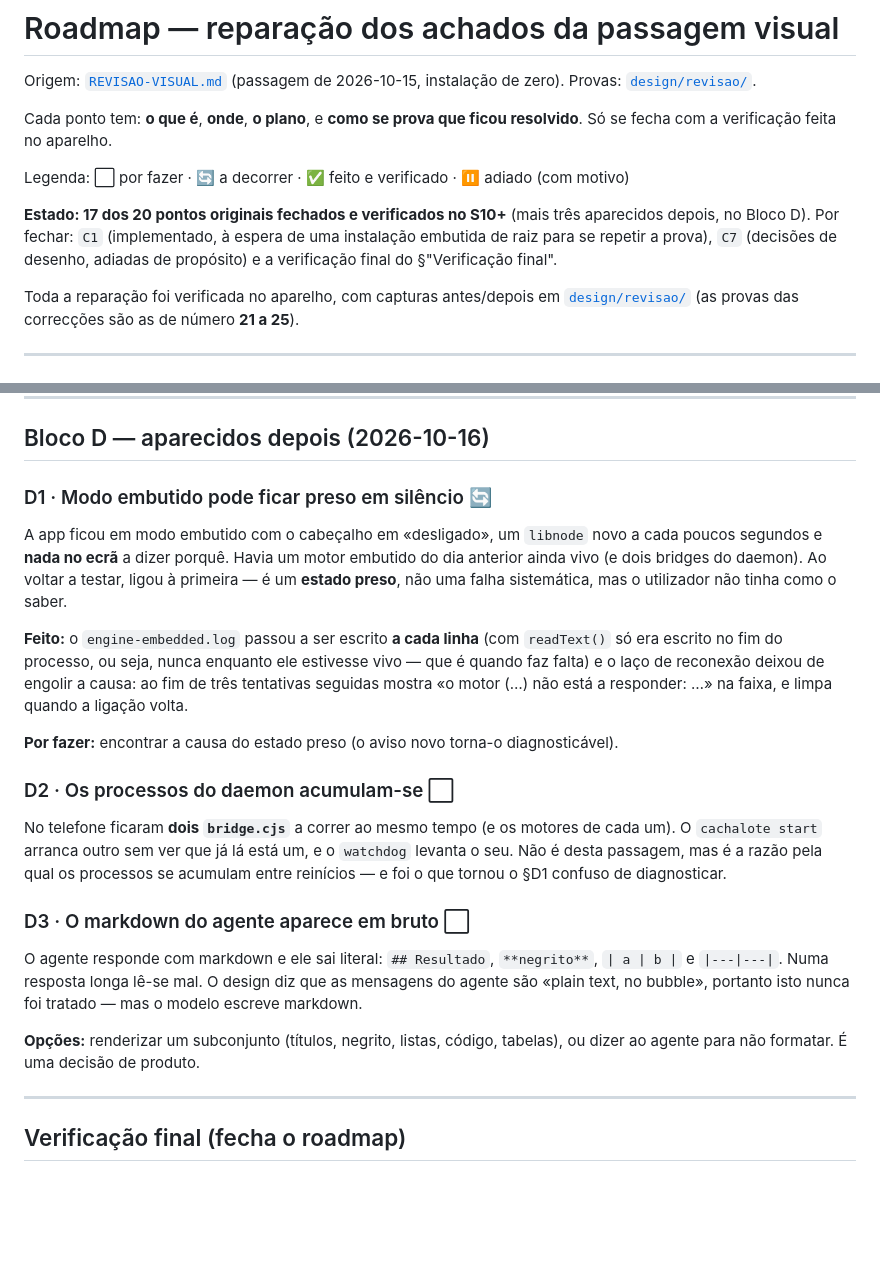
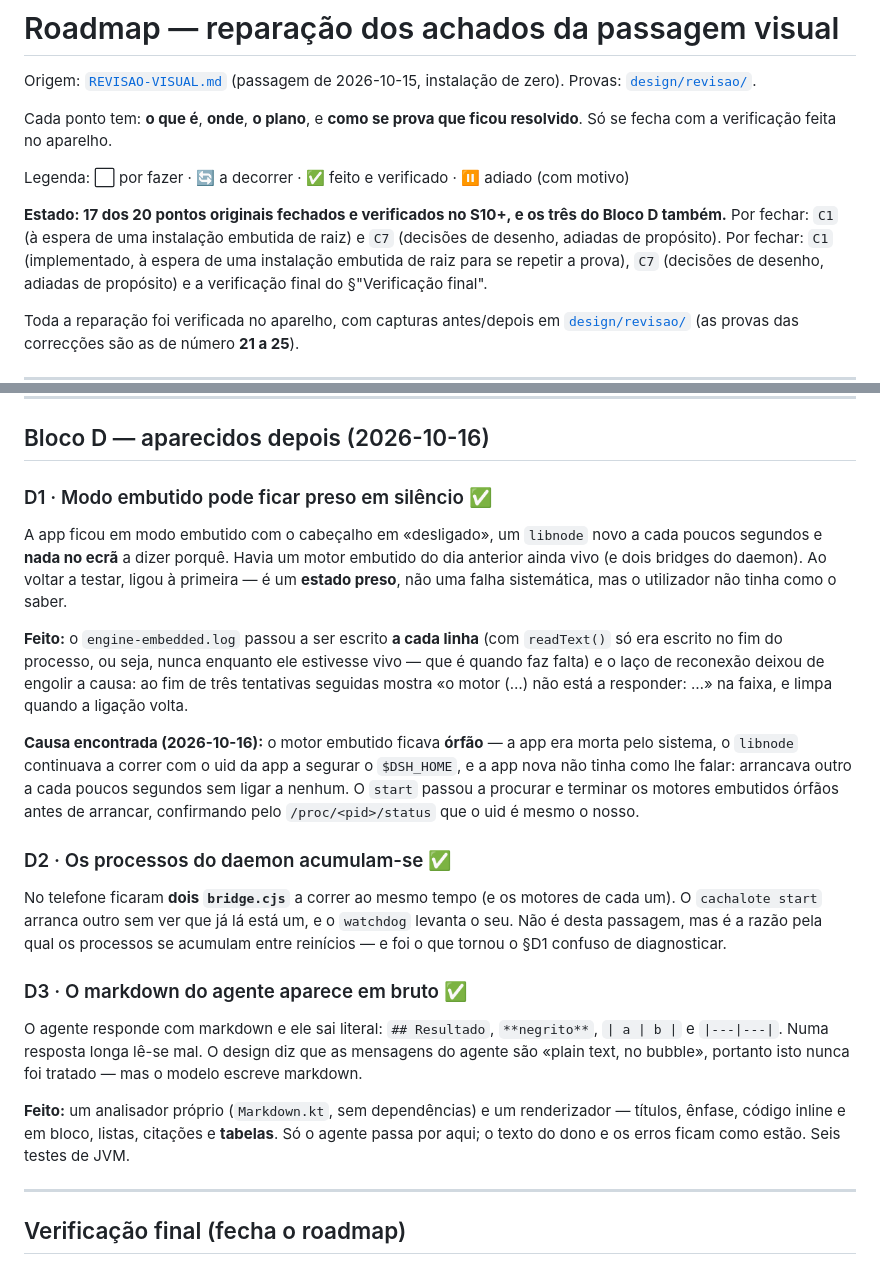
Before and after one commit to ricardojrgpimentel/cachalote, a Markdown page: ROADMAP.md, 2 parts joined by grey strips. GitHub-like rendering; blank space fills up the shorter version.

Commit message:
roadmap: o Bloco D fechado -- embutido, processos e markdown
Os tres pontos que tinham aparecido a seguir a passagem estao resolvidos e verificados no
S10+: o motor embutido orfao (D1), os processos do daemon que se acumulavam (D2) e o
markdown em bruto (D3).

Ficam por fechar apenas o `C1` (a integridade do kernel embutido, que espera por uma
instalacao embutida de raiz para se repetir a prova) e o `C7` (observacoes de desenho, que
sao decisoes e nao defeitos).

```diff
--- a/ROADMAP.md
+++ b/ROADMAP.md
@@ -8,7 +8,7 @@ fecha com a verificação feita no aparelho.
 
 Legenda: ⬜ por fazer · 🔄 a decorrer · ✅ feito e verificado · ⏸️ adiado (com motivo)
 
-**Estado: 17 dos 20 pontos originais fechados e verificados no S10+** (mais três aparecidos depois, no Bloco D). Por fechar: `C1` (implementado, à espera de
+**Estado: 17 dos 20 pontos originais fechados e verificados no S10+, e os três do Bloco D também.** Por fechar: `C1` (à espera de uma instalação embutida de raiz) e `C7` (decisões de desenho, adiadas de propósito). Por fechar: `C1` (implementado, à espera de
 uma instalação embutida de raiz para se repetir a prova), `C7` (decisões de desenho, adiadas de
 propósito) e a verificação final do §"Verificação final".
 
@@ -160,7 +160,7 @@ configurados», texto a 10 sp, rodapé com palavra órfã, duplicação no passo
 
 ## Bloco D — aparecidos depois (2026-10-16)
 
-### D1 · Modo embutido pode ficar preso em silêncio 🔄
+### D1 · Modo embutido pode ficar preso em silêncio ✅
 A app ficou em modo embutido com o cabeçalho em «desligado», um `libnode` novo a cada poucos
 segundos e **nada no ecrã** a dizer porquê. Havia um motor embutido do dia anterior ainda vivo (e
 dois bridges do daemon). Ao voltar a testar, ligou à primeira — é um **estado preso**, não uma falha
@@ -171,21 +171,26 @@ escrito no fim do processo, ou seja, nunca enquanto ele estivesse vivo — que
 laço de reconexão deixou de engolir a causa: ao fim de três tentativas seguidas mostra «o motor (…)
 não está a responder: …» na faixa, e limpa quando a ligação volta.
 
-**Por fazer:** encontrar a causa do estado preso (o aviso novo torna-o diagnosticável).
+**Causa encontrada (2026-10-16):** o motor embutido ficava **órfão** — a app era morta pelo
+sistema, o `libnode` continuava a correr com o uid da app a segurar o `$DSH_HOME`, e a app nova não
+tinha como lhe falar: arrancava outro a cada poucos segundos sem ligar a nenhum. O `start` passou a
+procurar e terminar os motores embutidos órfãos antes de arrancar, confirmando pelo
+`/proc/<pid>/status` que o uid é mesmo o nosso.
 
-### D2 · Os processos do daemon acumulam-se ⬜
+### D2 · Os processos do daemon acumulam-se ✅
 No telefone ficaram **dois `bridge.cjs`** a correr ao mesmo tempo (e os motores de cada um). O
 `cachalote start` arranca outro sem ver que já lá está um, e o `watchdog` levanta o seu. Não é desta
 passagem, mas é a razão pela qual os processos se acumulam entre reinícios — e foi o que tornou o
 §D1 confuso de diagnosticar.
 
-### D3 · O markdown do agente aparece em bruto ⬜
+### D3 · O markdown do agente aparece em bruto ✅
 O agente responde com markdown e ele sai literal: `## Resultado`, `**negrito**`, `| a | b |` e
 `|---|---|`. Numa resposta longa lê-se mal. O design diz que as mensagens do agente são «plain text,
 no bubble», portanto isto nunca foi tratado — mas o modelo escreve markdown.
 
-**Opções:** renderizar um subconjunto (títulos, negrito, listas, código, tabelas), ou dizer ao
-agente para não formatar. É uma decisão de produto.
+**Feito:** um analisador próprio (`Markdown.kt`, sem dependências) e um renderizador — títulos,
+ênfase, código inline e em bloco, listas, citações e **tabelas**. Só o agente passa por aqui; o texto
+do dono e os erros ficam como estão. Seis testes de JVM.
 
 ---
 
```
